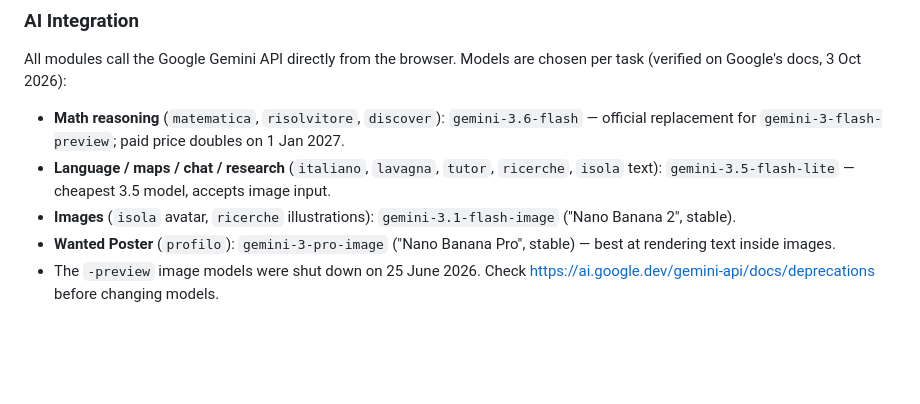
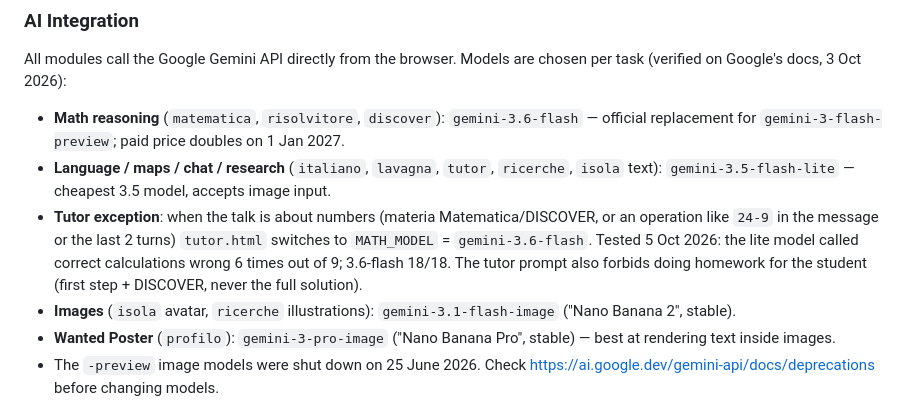
Before and after one commit to MaurinOverpro/edugamer, a Markdown page: CLAUDE.md, the part around the change. Drawn GitHub-style; blank space fills up the shorter version.

Commit message:
CLAUDE.md: documenta il modello matematico del Tutor e la regola sui compiti
Co-Authored-By: Claude Opus 5.5 <noreply@anthropic.com>
Claude-Session: https://claude.ai/code/session_015ZL8TzkM5ifjKDRdRVTf8t

```diff
--- a/CLAUDE.md
+++ b/CLAUDE.md
@@ -72,6 +72,7 @@ All modules use the browser `speechSynthesis`. **Always call `window.EduGamer.ap
 All modules call the Google Gemini API directly from the browser. Models are chosen per task (verified on Google's docs, 3 Oct 2026):
 - **Math reasoning** (`matematica`, `risolvitore`, `discover`): `gemini-3.6-flash` — official replacement for `gemini-3-flash-preview`; paid price doubles on 1 Jan 2027.
 - **Language / maps / chat / research** (`italiano`, `lavagna`, `tutor`, `ricerche`, `isola` text): `gemini-3.5-flash-lite` — cheapest 3.5 model, accepts image input.
+- **Tutor exception**: when the talk is about numbers (materia Matematica/DISCOVER, or an operation like `24-9` in the message or the last 2 turns) `tutor.html` switches to `MATH_MODEL` = `gemini-3.6-flash`. Tested 5 Oct 2026: the lite model called correct calculations wrong 6 times out of 9; 3.6-flash 18/18. The tutor prompt also forbids doing homework for the student (first step + DISCOVER, never the full solution).
 - **Images** (`isola` avatar, `ricerche` illustrations): `gemini-3.1-flash-image` ("Nano Banana 2", stable).
 - **Wanted Poster** (`profilo`): `gemini-3-pro-image` ("Nano Banana Pro", stable) — best at rendering text inside images.
 - The `-preview` image models were shut down on 25 June 2026. Check https://ai.google.dev/gemini-api/docs/deprecations before changing models.
```
